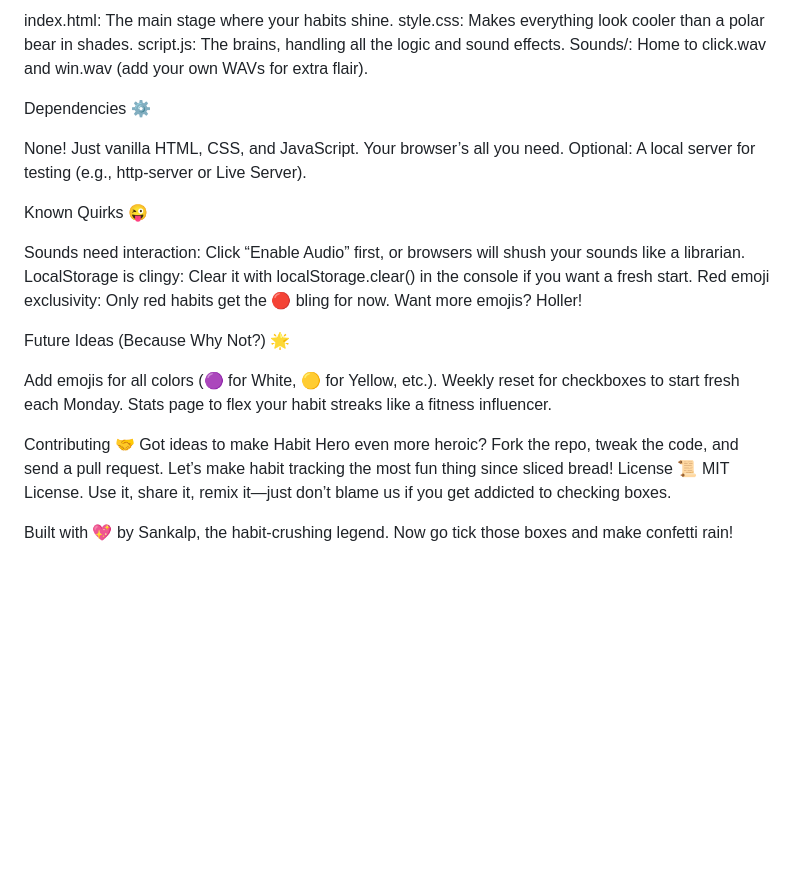
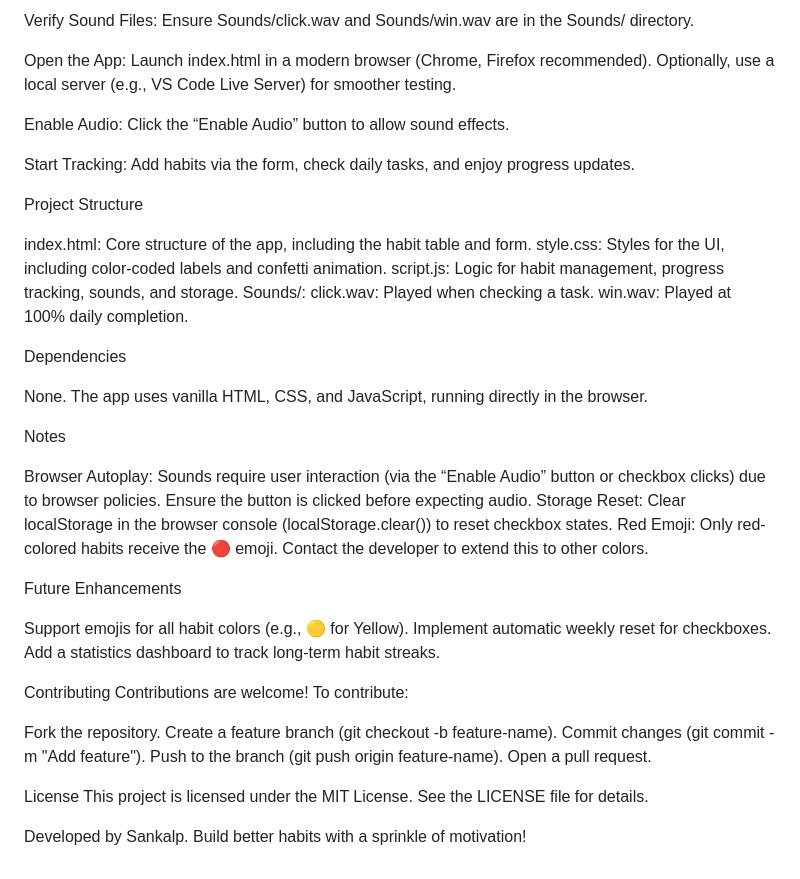
Before and after one commit to sankalp6115/habit-planner, a Markdown page: README.md, the part around one of its changes. Rendered like a GitHub page; blank space fills up the shorter version.

```diff
--- a/README.md
+++ b/README.md
@@ -82,29 +73,59 @@ File Structure 📂
 
-index.html: The main stage where your habits shine.
-style.css: Makes everything look cooler than a polar bear in shades.
-script.js: The brains, handling all the logic and sound effects.
-Sounds/: Home to click.wav and win.wav (add your own WAVs for extra flair).
+Verify Sound Files:
+Ensure Sounds/click.wav and Sounds/win.wav are in the Sounds/ directory.
 
-Dependencies ⚙️
 
-None! Just vanilla HTML, CSS, and JavaScript. Your browser’s all you need.
-Optional: A local server for testing (e.g., http-server or Live Server).
+Open the App:
+Launch index.html in a modern browser (Chrome, Firefox recommended).
+Optionally, use a local server (e.g., VS Code Live Server) for smoother testing.
 
-Known Quirks 😜
 
-Sounds need interaction: Click “Enable Audio” first, or browsers will shush your sounds like a librarian.
-LocalStorage is clingy: Clear it with localStorage.clear() in the console if you want a fresh start.
-Red emoji exclusivity: Only red habits get the 🔴 bling for now. Want more emojis? Holler!
+Enable Audio:
+Click the “Enable Audio” button to allow sound effects.
 
-Future Ideas (Because Why Not?) 🌟
 
-Add emojis for all colors (🟣 for White, 🟡 for Yellow, etc.).
-Weekly reset for checkboxes to start fresh each Monday.
-Stats page to flex your habit streaks like a fitness influencer.
+Start Tracking:
+Add habits via the form, check daily tasks, and enjoy progress updates.
 
-Contributing 🤝
-Got ideas to make Habit Hero even more heroic? Fork the repo, tweak the code, and send a pull request. Let’s make habit tracking the most fun thing since sliced bread!
-License 📜
-MIT License. Use it, share it, remix it—just don’t blame us if you get addicted to checking boxes.
 
-Built with 💖 by Sankalp, the habit-crushing legend. Now go tick those boxes and make confetti rain!
+
+Project Structure
+
+index.html: Core structure of the app, including the habit table and form.
+style.css: Styles for the UI, including color-coded labels and confetti animation.
+script.js: Logic for habit management, progress tracking, sounds, and storage.
+Sounds/:
+click.wav: Played when checking a task.
+win.wav: Played at 100% daily completion.
+
+
+
+Dependencies
+
+None. The app uses vanilla HTML, CSS, and JavaScript, running directly in the browser.
+
+Notes
+
+Browser Autoplay: Sounds require user interaction (via the “Enable Audio” button or checkbox clicks) due to browser policies. Ensure the button is clicked before expecting audio.
+Storage Reset: Clear localStorage in the browser console (localStorage.clear()) to reset checkbox states.
+Red Emoji: Only red-colored habits receive the 🔴 emoji. Contact the developer to extend this to other colors.
+
+Future Enhancements
+
+Support emojis for all habit colors (e.g., 🟡 for Yellow).
+Implement automatic weekly reset for checkboxes.
+Add a statistics dashboard to track long-term habit streaks.
+
+Contributing
+Contributions are welcome! To contribute:
+
+Fork the repository.
+Create a feature branch (git checkout -b feature-name).
+Commit changes (git commit -m "Add feature").
+Push to the branch (git push origin feature-name).
+Open a pull request.
+
+License
+This project is licensed under the MIT License. See the LICENSE file for details.
+
+Developed by Sankalp. Build better habits with a sprinkle of motivation!
```
Also changed, not shown: other parts of README.md (+48 -57 lines).
